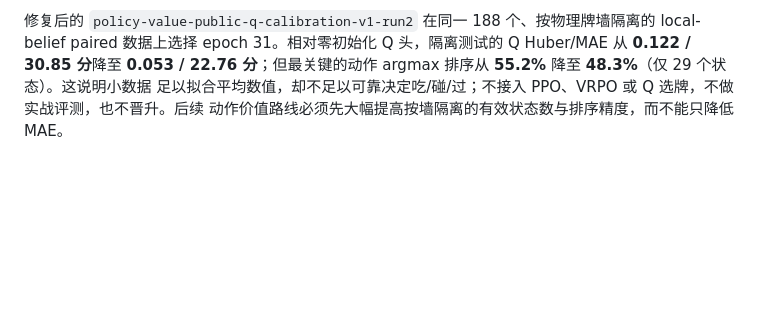
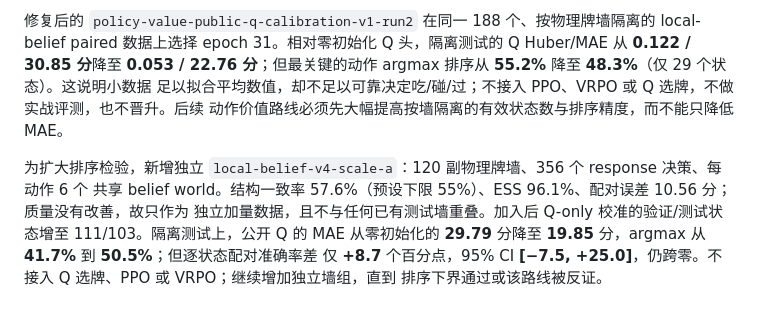
Before and after one commit to YaxinCui/Xiamen-majiang-ai, a Markdown page: knowledge_base/experiment_log.md, the part around the change. Drawn GitHub-style; blank space fills up the shorter version.

Commit message:
docs: record scaled public q calibration

```diff
--- a/knowledge_base/experiment_log.md
+++ b/knowledge_base/experiment_log.md
@@ -255,3 +255,10 @@ iteration 3 **−0.223 ± 0.740**，95% CI **[−1.673, +1.228]**。没有一个
 **0.053 / 22.76 分**；但最关键的动作 argmax 排序从 **55.2%** 降至 **48.3%**（仅 29 个状态）。这说明小数据
 足以拟合平均数值，却不足以可靠决定吃/碰/过；不接入 PPO、VRPO 或 Q 选牌，不做实战评测，也不晋升。后续
 动作价值路线必须先大幅提高按墙隔离的有效状态数与排序精度，而不能只降低 MAE。
+
+为扩大排序检验，新增独立 `local-belief-v4-scale-a`：120 副物理牌墙、356 个 response 决策、每动作 6 个
+共享 belief world。结构一致率 57.6%（预设下限 55%）、ESS 96.1%、配对误差 10.56 分；质量没有改善，故只作为
+独立加量数据，且不与任何已有测试墙重叠。加入后 Q-only 校准的验证/测试状态增至 111/103。隔离测试上，公开 Q
+的 MAE 从零初始化的 **29.79** 分降至 **19.85** 分，argmax 从 **41.7%** 到 **50.5%**；但逐状态配对准确率差
+仅 **+8.7** 个百分点，95% CI **[−7.5, +25.0]**，仍跨零。不接入 Q 选牌、PPO 或 VRPO；继续增加独立墙组，直到
+排序下界通过或该路线被反证。
```
Also changed, not shown: knowledge_base/imperfect_information_research.md (+5 -0 lines).
